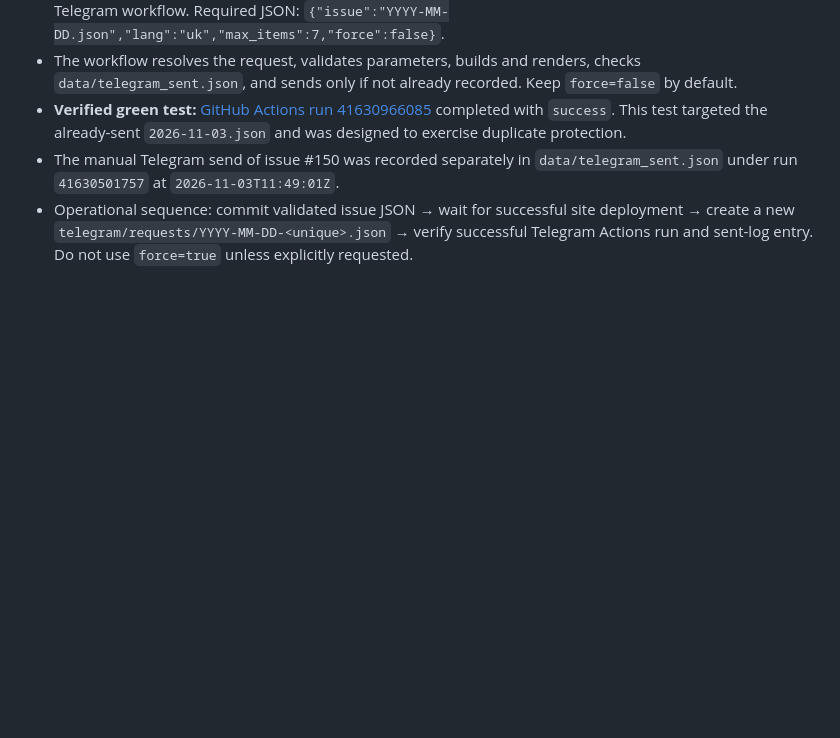
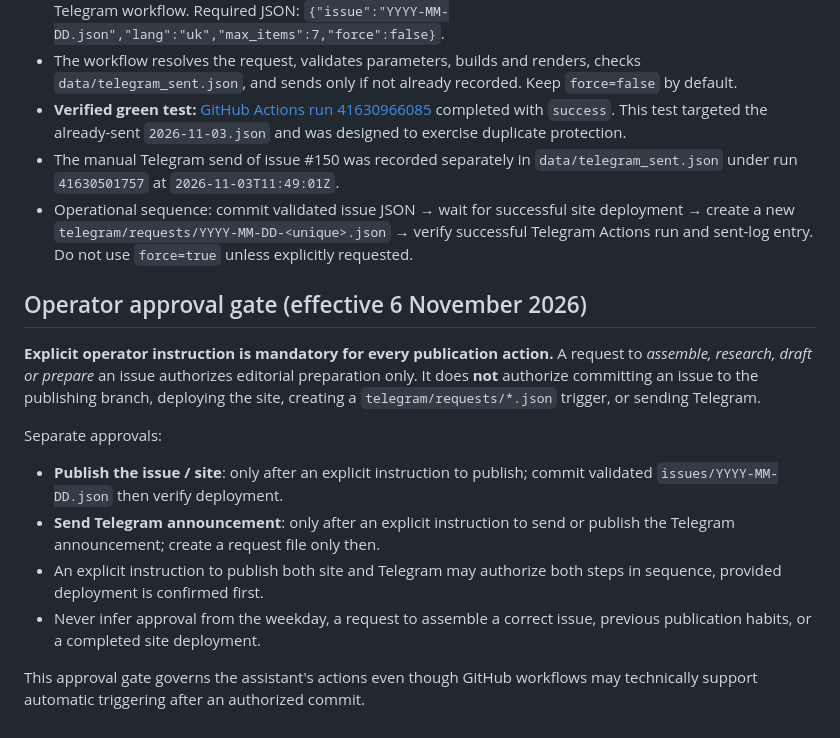
Before and after one commit to deisign/open-source-signal, a Markdown page: docs/PUBLISHING.md, the part around the change. Rendered like a GitHub page; blank space fills up the shorter version.

Commit message:
Require explicit operator approval before site or Telegram publication

```diff
--- a/docs/PUBLISHING.md
+++ b/docs/PUBLISHING.md
@@ -44,3 +44,15 @@ Issue #150 was initially mishandled as Markdown and then an incomplete JSON was
 - **Verified green test:** [GitHub Actions run 41630966085](https://github.com/deisign/open-source-signal/actions/runs/41630966085) completed with `success`. This test targeted the already-sent `2026-11-03.json` and was designed to exercise duplicate protection.
 - The manual Telegram send of issue #150 was recorded separately in `data/telegram_sent.json` under run `41630501757` at `2026-11-03T11:49:01Z`.
 - Operational sequence: commit validated issue JSON → wait for successful site deployment → create a new `telegram/requests/YYYY-MM-DD-<unique>.json` → verify successful Telegram Actions run and sent-log entry. Do not use `force=true` unless explicitly requested.
+
+## Operator approval gate (effective 6 November 2026)
+
+**Explicit operator instruction is mandatory for every publication action.** A request to *assemble, research, draft or prepare* an issue authorizes editorial preparation only. It does **not** authorize committing an issue to the publishing branch, deploying the site, creating a `telegram/requests/*.json` trigger, or sending Telegram.
+
+Separate approvals:
+- **Publish the issue / site**: only after an explicit instruction to publish; commit validated `issues/YYYY-MM-DD.json` then verify deployment.
+- **Send Telegram announcement**: only after an explicit instruction to send or publish the Telegram announcement; create a request file only then.
+- An explicit instruction to publish both site and Telegram may authorize both steps in sequence, provided deployment is confirmed first.
+- Never infer approval from the weekday, a request to assemble a correct issue, previous publication habits, or a completed site deployment.
+
+This approval gate governs the assistant's actions even though GitHub workflows may technically support automatic triggering after an authorized commit.
```
